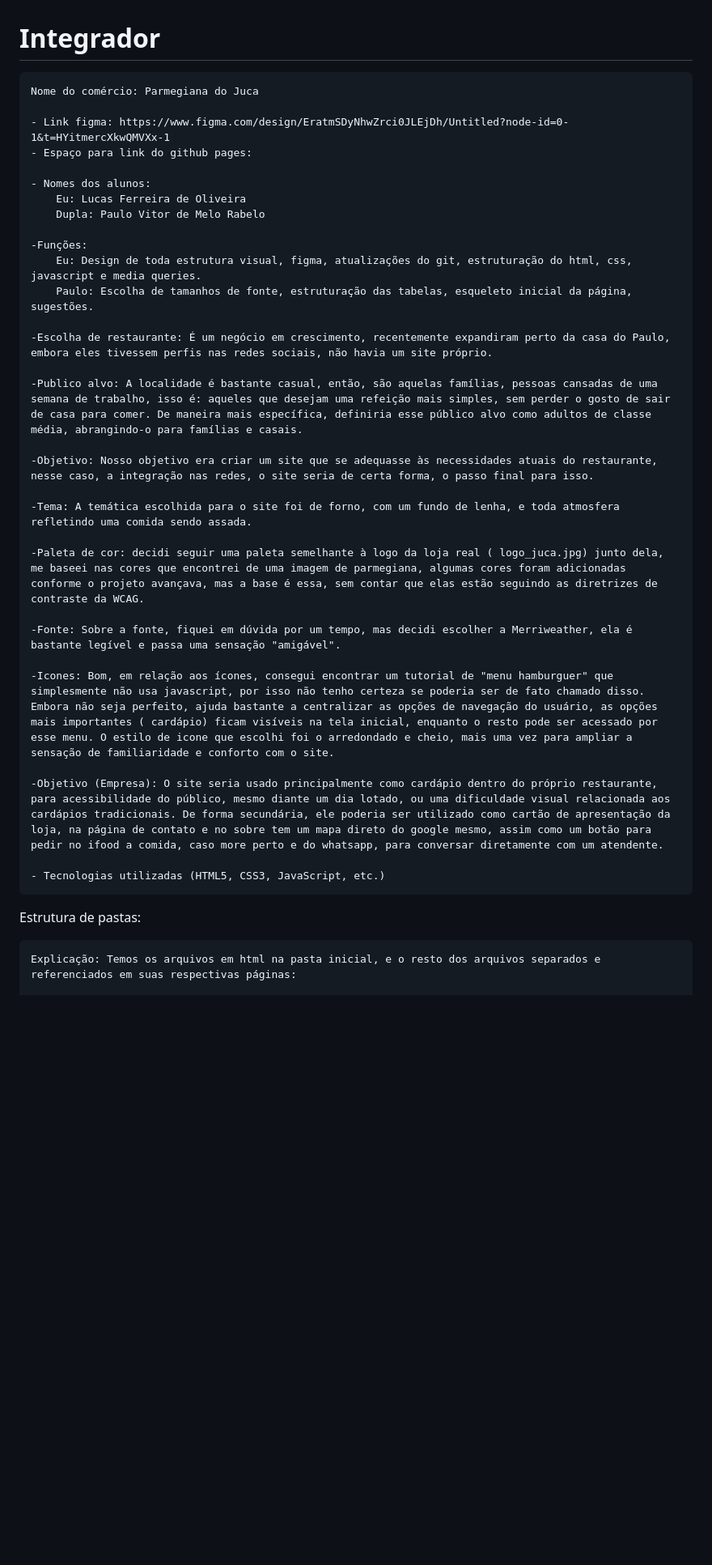
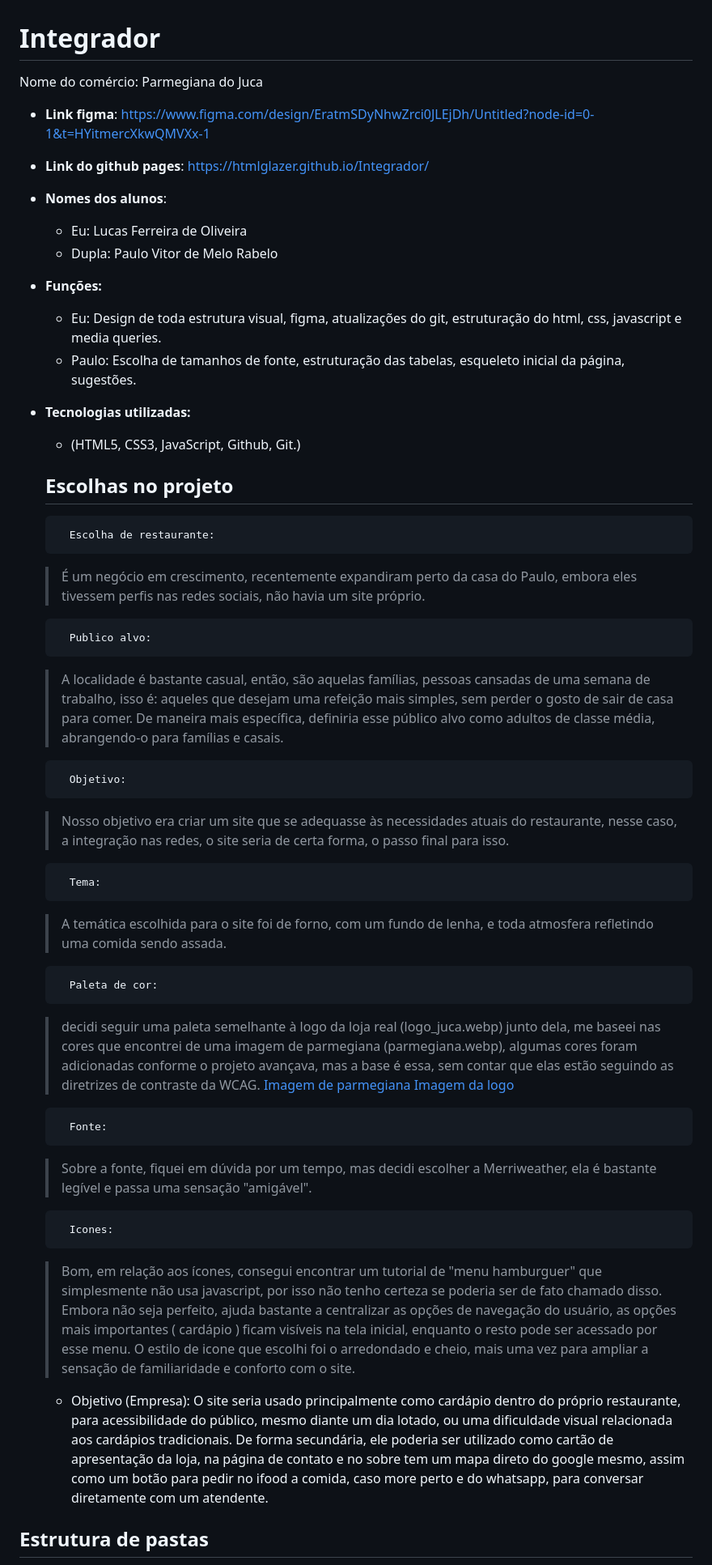
Before and after one commit to HtmlGlazer/Integrador, a Markdown page: README.md, the part around one of its changes. Shown at 81% size. GitHub-like rendering; blank space fills up the shorter version.

Commit message:
Mudanças de teste para o readme.md e inicio dos testes

```diff
--- a/README.md
+++ b/README.md
@@ -1,37 +1,47 @@
 # Integrador
 
-    Nome do comércio: Parmegiana do Juca
+Nome do comércio: Parmegiana do Juca
 
-    - Link figma: https://www.figma.com/design/EratmSDyNhwZrci0JLEjDh/Untitled?node-id=0-1&t=HYitmercXkwQMVXx-1
-    - Espaço para link do github pages:
+- **Link figma**: https://www.figma.com/design/EratmSDyNhwZrci0JLEjDh/Untitled?node-id=0-1&t=HYitmercXkwQMVXx-1
+- **Link do github pages**: https://htmlglazer.github.io/Integrador/
 
-    - Nomes dos alunos:
-        Eu: Lucas Ferreira de Oliveira
-        Dupla: Paulo Vitor de Melo Rabelo
+- **Nomes dos alunos**:
+    - Eu: Lucas Ferreira de Oliveira
+    - Dupla: Paulo Vitor de Melo Rabelo
 
-    -Funções:
-        Eu: Design de toda estrutura visual, figma, atualizações do git, estruturação do html, css, javascript e media queries.
-        Paulo: Escolha de tamanhos de fonte, estruturação das tabelas, esqueleto inicial da página, sugestões.
+- **Funções:**
+    - Eu: Design de toda estrutura visual, figma, atualizações do git, estruturação do html, css, javascript e media queries.
+    - Paulo: Escolha de tamanhos de fonte, estruturação das tabelas, esqueleto inicial da página, sugestões.
 
-    -Escolha de restaurante: É um negócio em crescimento, recentemente expandiram perto da casa do Paulo, embora eles tivessem perfis nas redes sociais, não havia um site próprio.
+- **Tecnologias utilizadas:**
+    - (HTML5, CSS3, JavaScript, Github, Git.)
 
-    -Publico alvo: A localidade é bastante casual, então, são aquelas famílias, pessoas cansadas de uma semana de trabalho, isso é: aqueles que desejam uma refeição mais simples, sem perder o gosto de sair de casa para comer. De maneira mais específica, definiria esse público alvo como adultos de classe média, abrangindo-o para famílias e casais.
+    ## Escolhas no projeto
 
-    -Objetivo: Nosso objetivo era criar um site que se adequasse às necessidades atuais do restaurante, nesse caso, a integração nas redes, o site seria de certa forma, o passo final para isso.
+        Escolha de restaurante:
+    > É um negócio em crescimento, recentemente expandiram perto da casa do Paulo, embora eles tivessem perfis nas redes sociais, não havia um site próprio.
 
-    -Tema: A temática escolhida para o site foi de forno, com um fundo de lenha, e toda atmosfera refletindo uma comida sendo assada.
+        Publico alvo:
+     > A localidade é bastante casual, então, são aquelas famílias, pessoas cansadas de uma semana de trabalho, isso é: aqueles que desejam uma refeição mais simples, sem perder o gosto de sair de casa para comer. De maneira mais específica, definiria esse público alvo como adultos de classe média, abrangendo-o para famílias e casais.
 
-    -Paleta de cor: decidi seguir uma paleta semelhante à logo da loja real ( logo_juca.jpg) junto dela, me baseei nas cores que encontrei de uma imagem de parmegiana, algumas cores foram adicionadas conforme o projeto avançava, mas a base é essa, sem contar que elas estão seguindo as diretrizes de contraste da WCAG.
+        Objetivo:
+     > Nosso objetivo era criar um site que se adequasse às necessidades atuais do restaurante, nesse caso, a integração nas redes, o site seria de certa forma, o passo final para isso.
 
-    -Fonte: Sobre a fonte, fiquei em dúvida por um tempo, mas decidi escolher a Merriweather, ela é bastante legível e passa uma sensação "amigável".
+        Tema:
+     > A temática escolhida para o site foi de forno, com um fundo de lenha, e toda atmosfera refletindo uma comida sendo assada.
 
-    -Icones: Bom, em relação aos ícones, consegui encontrar um tutorial de "menu hamburguer" que simplesmente não usa javascript, por isso não tenho certeza se poderia ser de fato chamado disso. Embora não seja perfeito, ajuda bastante a centralizar as opções de navegação do usuário, as opções mais importantes ( cardápio) ficam visíveis na tela inicial, enquanto o resto pode ser acessado por esse menu. O estilo de icone que escolhi foi o arredondado e cheio, mais uma vez para ampliar a sensação de familiaridade e conforto com o site.
+        Paleta de cor:
+     >decidi seguir uma paleta semelhante à logo da loja real (logo_juca.webp) junto dela, me baseei nas cores que encontrei de uma imagem de parmegiana (parmegiana.webp), algumas cores foram adicionadas conforme o projeto avançava, mas a base é essa, sem contar que elas estão seguindo as diretrizes de contraste da WCAG.
+        [Imagem de parmegiana](/img/imagens_reais/parmegiana.webp)
+        [Imagem da logo](/img/logo_icone/logo_juca.webp)
 
-    -Objetivo (Empresa): O site seria usado principalmente como cardápio dentro do próprio restaurante, para acessibilidade do público, mesmo diante um dia lotado, ou uma dificuldade visual relacionada aos cardápios tradicionais. De forma secundária, ele poderia ser utilizado como cartão de apresentação da loja, na página de contato e no sobre tem um mapa direto do google mesmo, assim como um botão para pedir no ifood a comida, caso more perto e do whatsapp, para conversar diretamente com um atendente.
+        Fonte:
+     > Sobre a fonte, fiquei em dúvida por um tempo, mas decidi escolher a Merriweather, ela é bastante legível e passa uma sensação "amigável".
 
-    - Tecnologias utilizadas (HTML5, CSS3, JavaScript, etc.)
+        Icones:
+     > Bom, em relação aos ícones, consegui encontrar um tutorial de "menu hamburguer" que simplesmente não usa javascript, por isso não tenho certeza se poderia ser de fato chamado disso. Embora não seja perfeito, ajuda bastante a centralizar as opções de navegação do usuário, as opções mais importantes ( cardápio ) ficam visíveis na tela inicial, enquanto o resto pode ser acessado por esse menu. O estilo de icone que escolhi foi o arredondado e cheio, mais uma vez para ampliar a sensação de familiaridade e conforto com o site.
 
-Estrutura de pastas:
+    - Objetivo (Empresa): O site seria usado principalmente como cardápio dentro do próprio restaurante, para acessibilidade do público, mesmo diante um dia lotado, ou uma dificuldade visual relacionada aos cardápios tradicionais. De forma secundária, ele poderia ser utilizado como cartão de apresentação da loja, na página de contato e no sobre tem um mapa direto do google mesmo, assim como um botão para pedir no ifood a comida, caso more perto e do whatsapp, para conversar diretamente com um atendente.
 
-    Explicação: Temos os arquivos em html na pasta inicial, e o resto dos arquivos separados e referenciados em suas respectivas páginas:
+## Estrutura de pastas
 
```
Also changed, not shown: other parts of README.md (+60 -58 lines).
